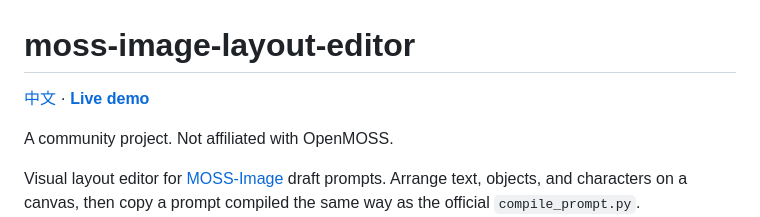
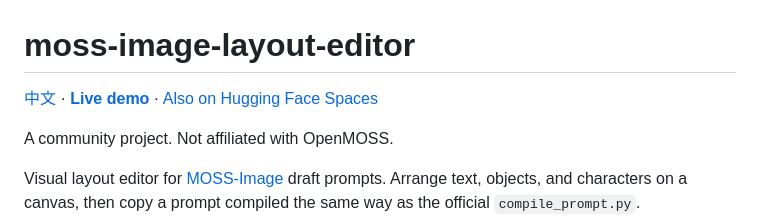
Before and after one commit to Mossimage/moss-image-layout-editor, a Markdown page: README.md, the part around the change. GitHub-like rendering.

```diff
--- a/README.md
+++ b/README.md
@@ -1,6 +1,6 @@
 # moss-image-layout-editor
 
-[中文](README.zh-CN.md) · **[Live demo](https://moss-image-community.github.io/moss-image-layout-editor/)**
+[中文](README.zh-CN.md) · **[Live demo](https://moss-image-community.github.io/moss-image-layout-editor/)** · [Also on Hugging Face Spaces](https://huggingface.co/spaces/ferry309/moss-image-layout-editor)
 
 A community project. Not affiliated with OpenMOSS.
 
```
Also changed, not shown: README.zh-CN.md (+1 -1 lines).
